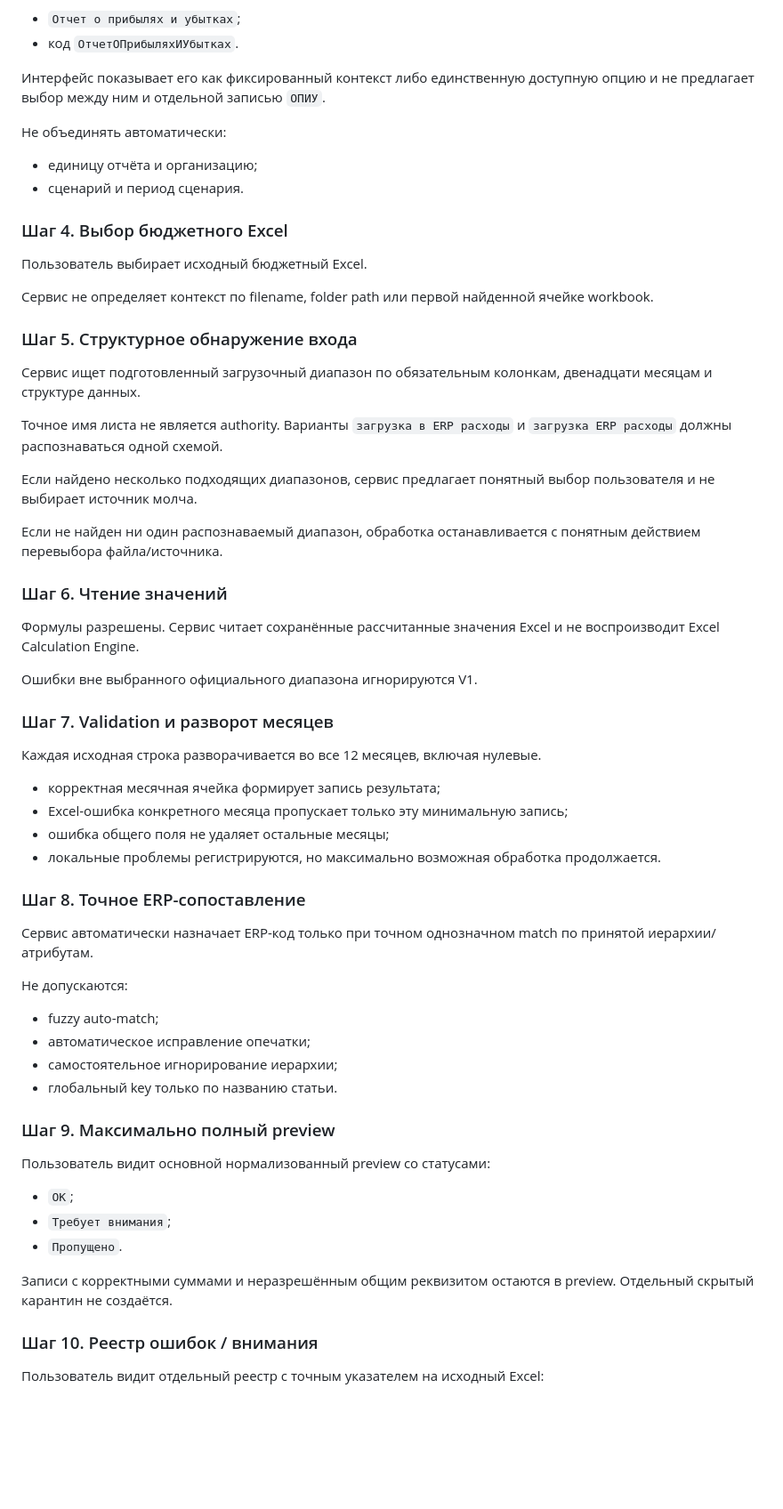
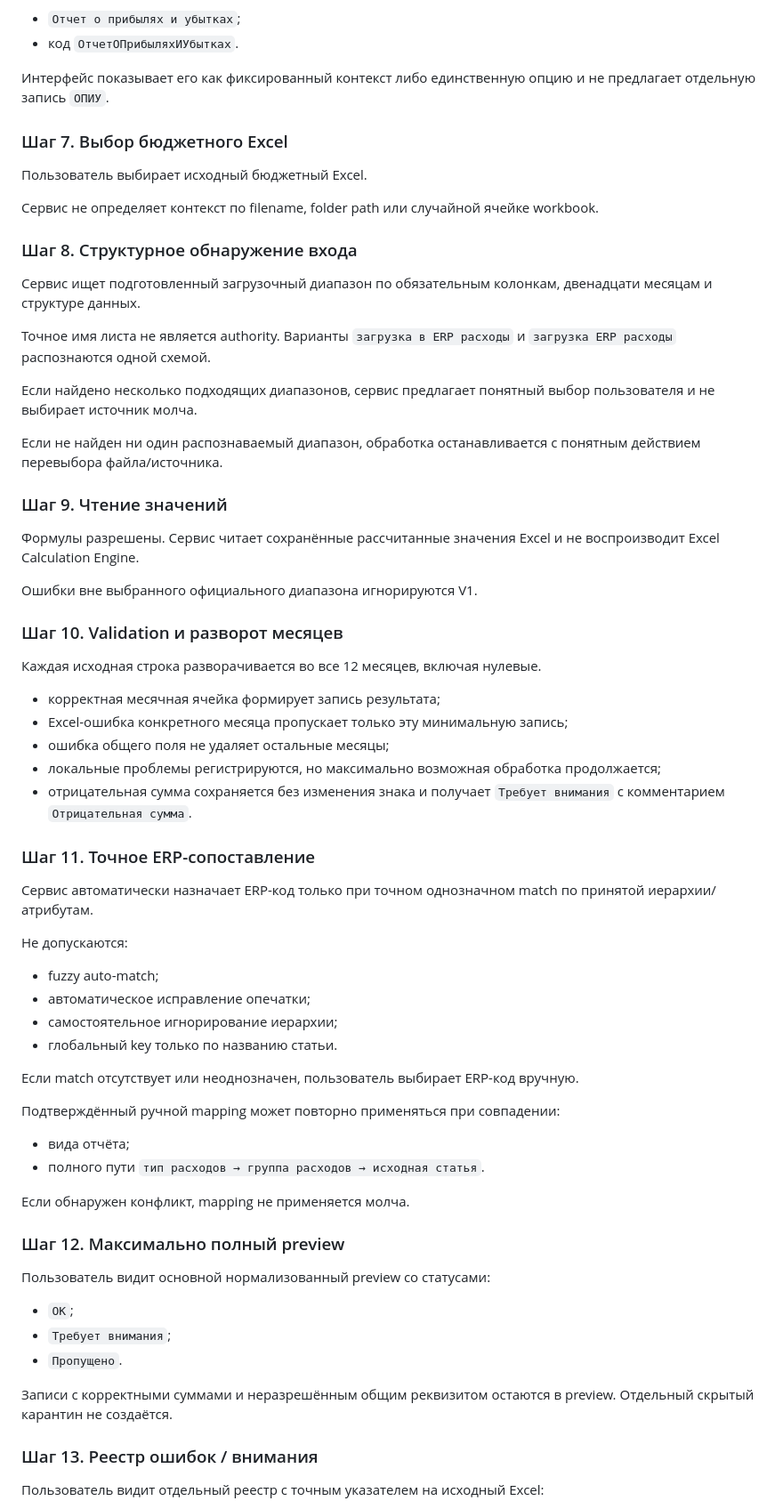
Before and after one commit to fitera2024-rgb/excel-transform-1c, a Markdown page: docs/USER_FLOW.md, the part around one of its changes. Shown at 89% size. GitHub-like rendering; blank space fills up the shorter version.

```diff
--- a/docs/USER_FLOW.md
+++ b/docs/USER_FLOW.md
@@ -40,45 +78,41 @@ STATUS: `DRAFT / OWNER_APPROVAL_REQUIRED`
 - `Отчет о прибылях и убытках`;
 - код `ОтчетОПрибыляхИУбытках`.
 
-Интерфейс показывает его как фиксированный контекст либо единственную доступную опцию и не предлагает выбор между ним и отдельной записью `ОПИУ`.
+Интерфейс показывает его как фиксированный контекст либо единственную опцию и не предлагает отдельную запись `ОПИУ`.
 
-Не объединять автоматически:
-
-- единицу отчёта и организацию;
-- сценарий и период сценария.
-
-### Шаг 4. Выбор бюджетного Excel
+### Шаг 7. Выбор бюджетного Excel
 
 Пользователь выбирает исходный бюджетный Excel.
 
-Сервис не определяет контекст по filename, folder path или первой найденной ячейке workbook.
+Сервис не определяет контекст по filename, folder path или случайной ячейке workbook.
 
-### Шаг 5. Структурное обнаружение входа
+### Шаг 8. Структурное обнаружение входа
 
 Сервис ищет подготовленный загрузочный диапазон по обязательным колонкам, двенадцати месяцам и структуре данных.
 
-Точное имя листа не является authority. Варианты `загрузка в ERP расходы` и `загрузка ERP расходы` должны распознаваться одной схемой.
+Точное имя листа не является authority. Варианты `загрузка в ERP расходы` и `загрузка ERP расходы` распознаются одной схемой.
 
 Если найдено несколько подходящих диапазонов, сервис предлагает понятный выбор пользователя и не выбирает источник молча.
 
 Если не найден ни один распознаваемый диапазон, обработка останавливается с понятным действием перевыбора файла/источника.
 
-### Шаг 6. Чтение значений
+### Шаг 9. Чтение значений
 
 Формулы разрешены. Сервис читает сохранённые рассчитанные значения Excel и не воспроизводит Excel Calculation Engine.
 
 Ошибки вне выбранного официального диапазона игнорируются V1.
 
-### Шаг 7. Validation и разворот месяцев
+### Шаг 10. Validation и разворот месяцев
 
 Каждая исходная строка разворачивается во все 12 месяцев, включая нулевые.
 
 - корректная месячная ячейка формирует запись результата;
 - Excel-ошибка конкретного месяца пропускает только эту минимальную запись;
 - ошибка общего поля не удаляет остальные месяцы;
-- локальные проблемы регистрируются, но максимально возможная обработка продолжается.
+- локальные проблемы регистрируются, но максимально возможная обработка продолжается;
+- отрицательная сумма сохраняется без изменения знака и получает `Требует внимания` с комментарием `Отрицательная сумма`.
 
-### Шаг 8. Точное ERP-сопоставление
+### Шаг 11. Точное ERP-сопоставление
 
 Сервис автоматически назначает ERP-код только при точном однозначном match по принятой иерархии/атрибутам.
 
@@ -89,7 +123,16 @@ STATUS: `DRAFT / OWNER_APPROVAL_REQUIRED`
 - самостоятельное игнорирование иерархии;
 - глобальный key только по названию статьи.
 
-### Шаг 9. Максимально полный preview
+Если match отсутствует или неоднозначен, пользователь выбирает ERP-код вручную.
+
+Подтверждённый ручной mapping может повторно применяться при совпадении:
+
+- вида отчёта;
+- полного пути `тип расходов → группа расходов → исходная статья`.
+
+Если обнаружен конфликт, mapping не применяется молча.
+
+### Шаг 12. Максимально полный preview
 
 Пользователь видит основной нормализованный preview со статусами:
 
@@ -99,7 +142,7 @@ STATUS: `DRAFT / OWNER_APPROVAL_REQUIRED`
 
 Записи с корректными суммами и неразрешённым общим реквизитом остаются в preview. Отдельный скрытый карантин не создаётся.
 
-### Шаг 10. Реестр ошибок / внимания
+### Шаг 13. Реестр ошибок / внимания
 
 Пользователь видит отдельный реестр с точным указателем на исходный Excel:
 
```
Also changed, not shown: other parts of docs/USER_FLOW.md (+70 -31 lines).
